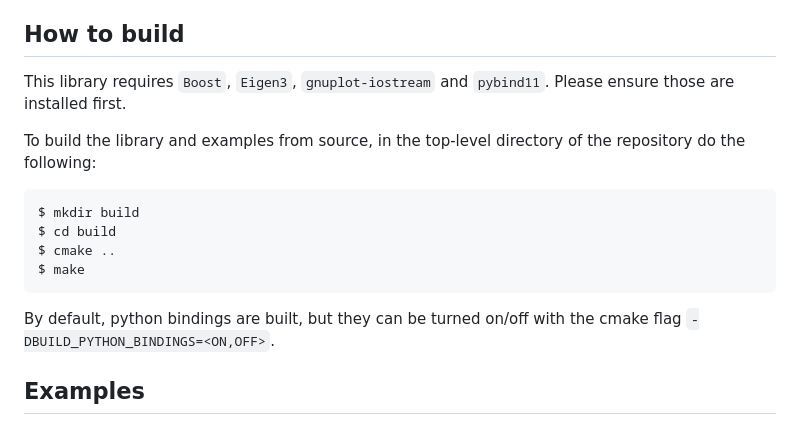
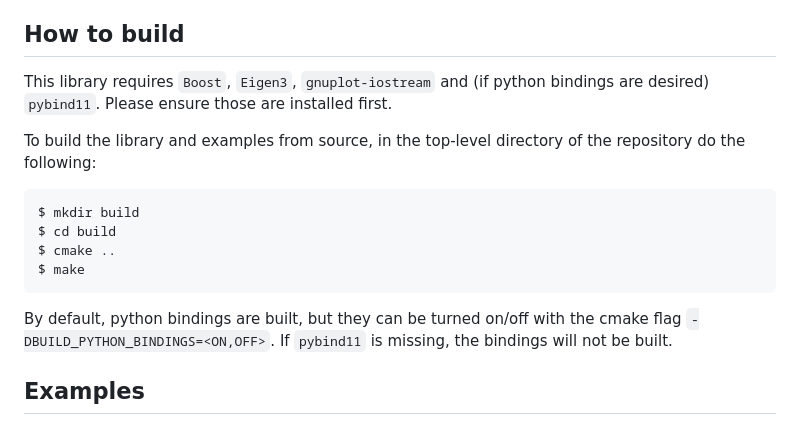
Before and after one commit to hamilton8415/FreeSurfaceHydrodynamics, a Markdown page: README.md, the part around the change. Rendered like a GitHub page.

````diff
--- a/README.md
+++ b/README.md
@@ -3,7 +3,7 @@ This is a library for computing the forces on a body in the presence of waves, a
 
 
 ## How to build
-This library requires `Boost`, `Eigen3`, `gnuplot-iostream` and `pybind11`. Please ensure those are installed first.
+This library requires `Boost`, `Eigen3`, `gnuplot-iostream` and (if python bindings are desired) `pybind11`. Please ensure those are installed first.
 
 To build the library and examples from source, in the top-level directory of the repository do the following:
    ```
@@ -14,7 +14,7 @@ To build the library and examples from source, in the top-level directory of the
    ```
 
 By default, python bindings are built, but they can be turned on/off with the cmake flag
-`-DBUILD_PYTHON_BINDINGS=<ON,OFF>`.
+`-DBUILD_PYTHON_BINDINGS=<ON,OFF>`. If `pybind11` is missing, the bindings will not be built.
 
 ## Examples
 There are a number of example programs that exercise various portions of the library in an interactive way.  The source for these is in the examples directory and can be run from the build directory as indicated below.  Looking at the source code for these examples is a good way to understand the use of the library:
````
